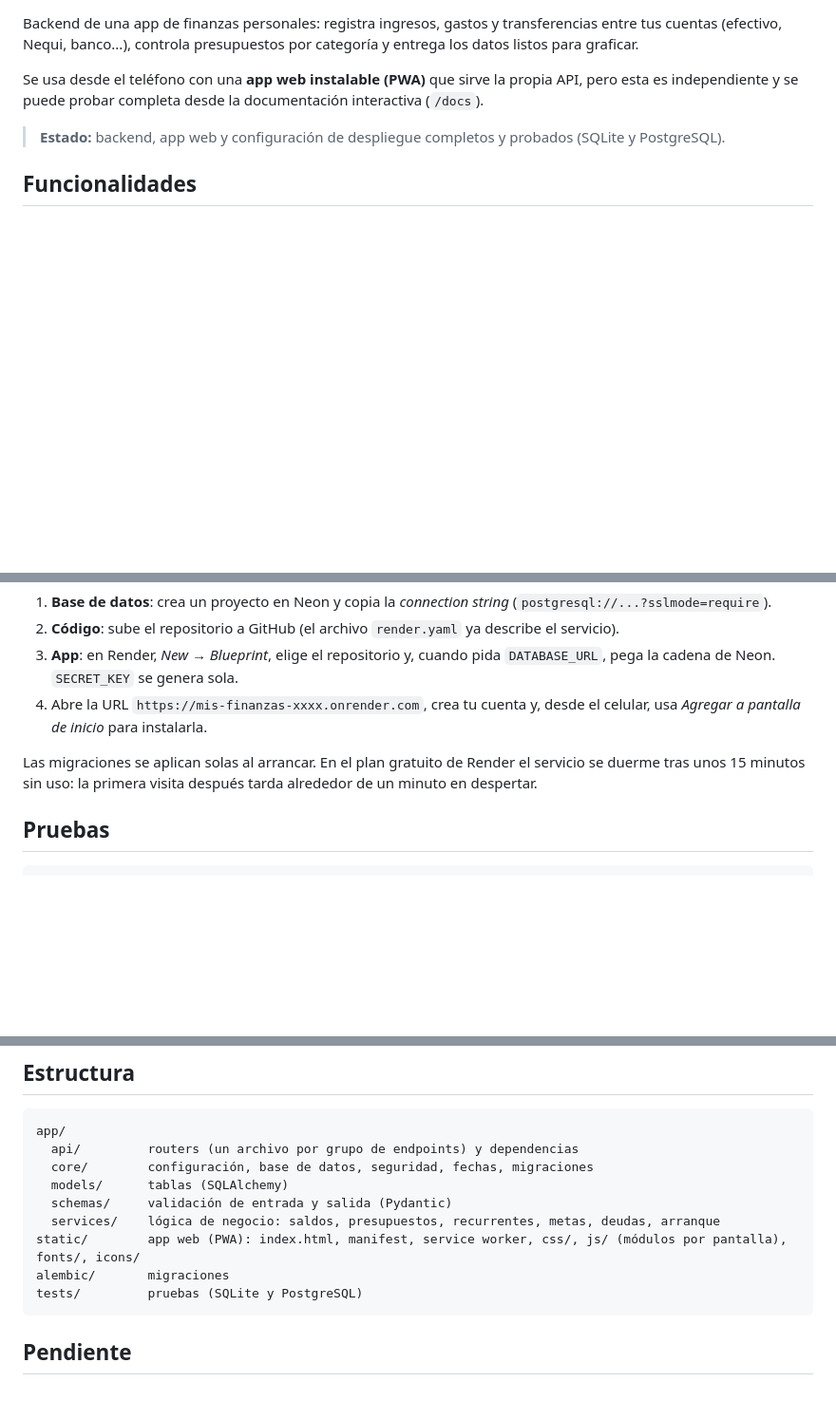
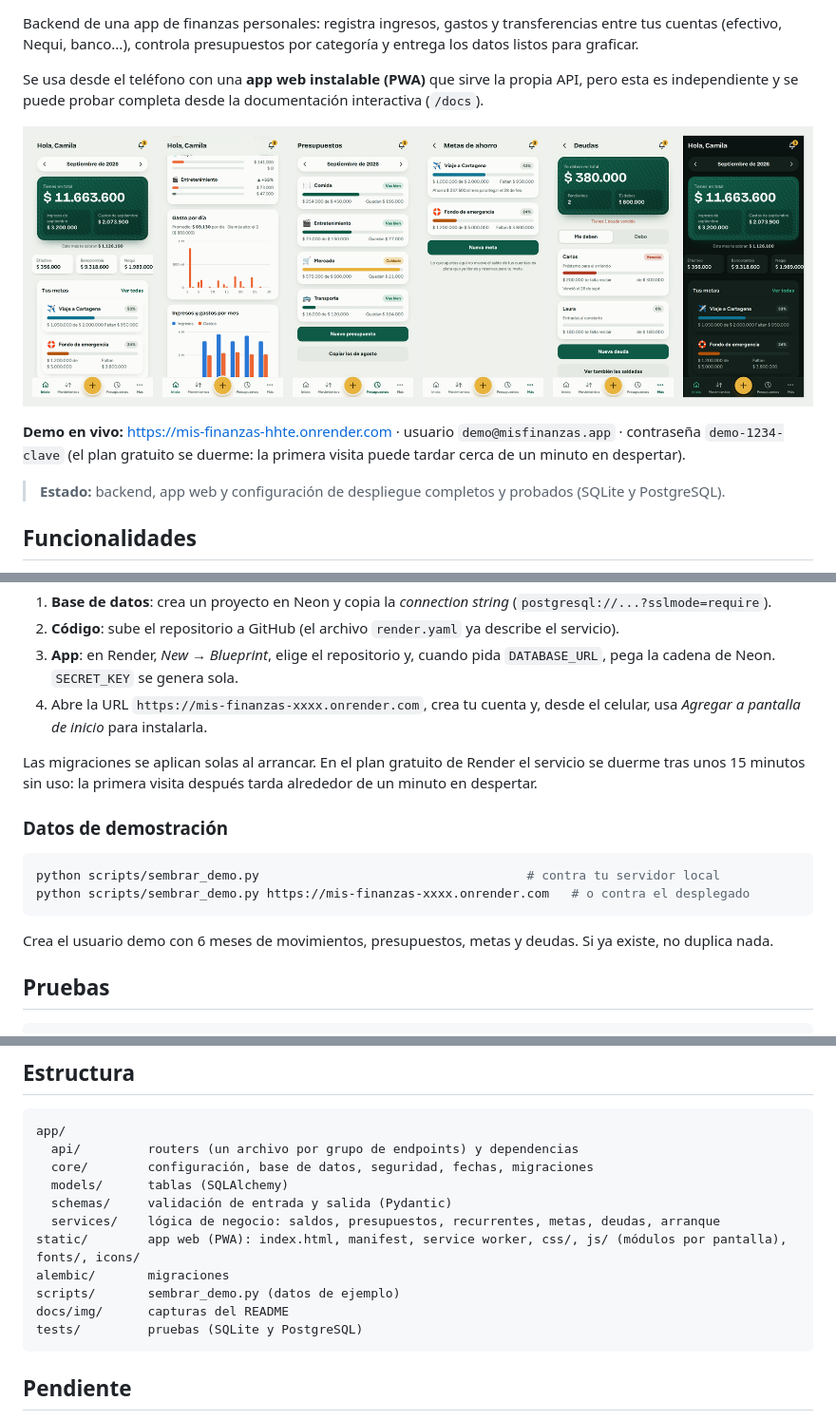
Before and after one commit to Orlando-Diaz/gestor-finanzas, a Markdown page: README.md, 3 parts joined by grey strips. Shown at 95% size. GitHub-like rendering; pictures changed too: docs/img/pantallas.png (added); blank space fills up the shorter version.

Commit message:
docs: capturas, demo en vivo y datos de ejemplo

````diff
--- a/README.md
+++ b/README.md
@@ -5,6 +8,11 @@ Backend de una app de finanzas personales: registra ingresos, gastos y transfere
 
 Se usa desde el teléfono con una **app web instalable (PWA)** que sirve la propia API, pero esta es independiente
 y se puede probar completa desde la documentación interactiva (`/docs`).
+
+![Pantallas de la app: inicio, gráficas, presupuestos, metas, deudas y modo oscuro](docs/img/pantallas.png)
+
+**Demo en vivo:** <https://mis-finanzas-hhte.onrender.com> · usuario `demo@misfinanzas.app` · contraseña `demo-1234-clave`
+(el plan gratuito se duerme: la primera visita puede tardar cerca de un minuto en despertar).
 
 > **Estado:** backend, app web y configuración de despliegue completos y probados (SQLite y PostgreSQL).
 
@@ -98,6 +106,15 @@ La app es un solo servicio: la API y la PWA salen del mismo proceso. Se desplieg
 Las migraciones se aplican solas al arrancar. En el plan gratuito de Render el servicio se duerme tras unos
 15 minutos sin uso: la primera visita después tarda alrededor de un minuto en despertar.
 
+### Datos de demostración
+
+```powershell
+python scripts/sembrar_demo.py                                    # contra tu servidor local
+python scripts/sembrar_demo.py https://mis-finanzas-xxxx.onrender.com   # o contra el desplegado
+```
+
+Crea el usuario demo con 6 meses de movimientos, presupuestos, metas y deudas. Si ya existe, no duplica nada.
+
 ## Pruebas
 
 ```powershell
@@ -174,6 +191,8 @@ app/
   services/    lógica de negocio: saldos, presupuestos, recurrentes, metas, deudas, arranque
 static/        app web (PWA): index.html, manifest, service worker, css/, js/ (módulos por pantalla), fonts/, icons/
 alembic/       migraciones
+scripts/       sembrar_demo.py (datos de ejemplo)
+docs/img/      capturas del README
 tests/         pruebas (SQLite y PostgreSQL)
 ```
 
````
Also changed, not shown: other parts of README.md (+4 -1 lines), 1 other file.
